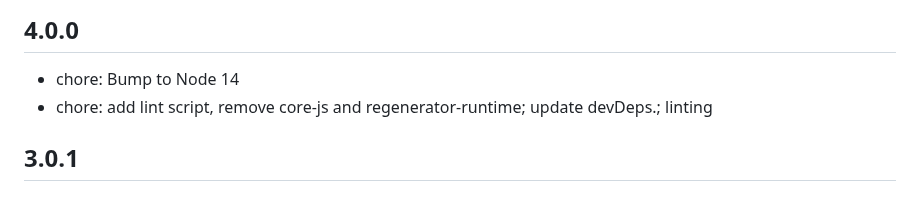
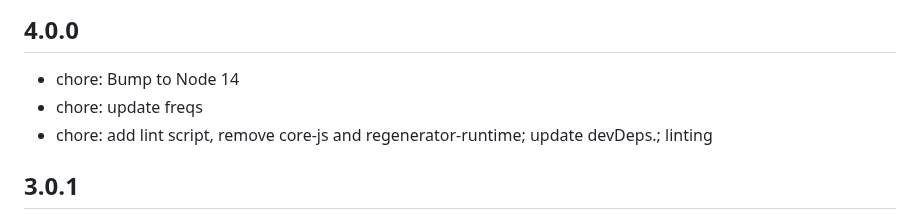
Before and after one commit to brettz9/bopomofo, a Markdown page: CHANGES.md, the part around the change. Rendered like a GitHub page.

Commit message:
docs: update CHANGES

```diff
--- a/CHANGES.md
+++ b/CHANGES.md
@@ -3,6 +3,7 @@
 ## 4.0.0
 
 - chore: Bump to Node 14
+- chore: update freqs
 - chore: add lint script, remove core-js and regenerator-runtime;
   update devDeps.; linting
 
```
